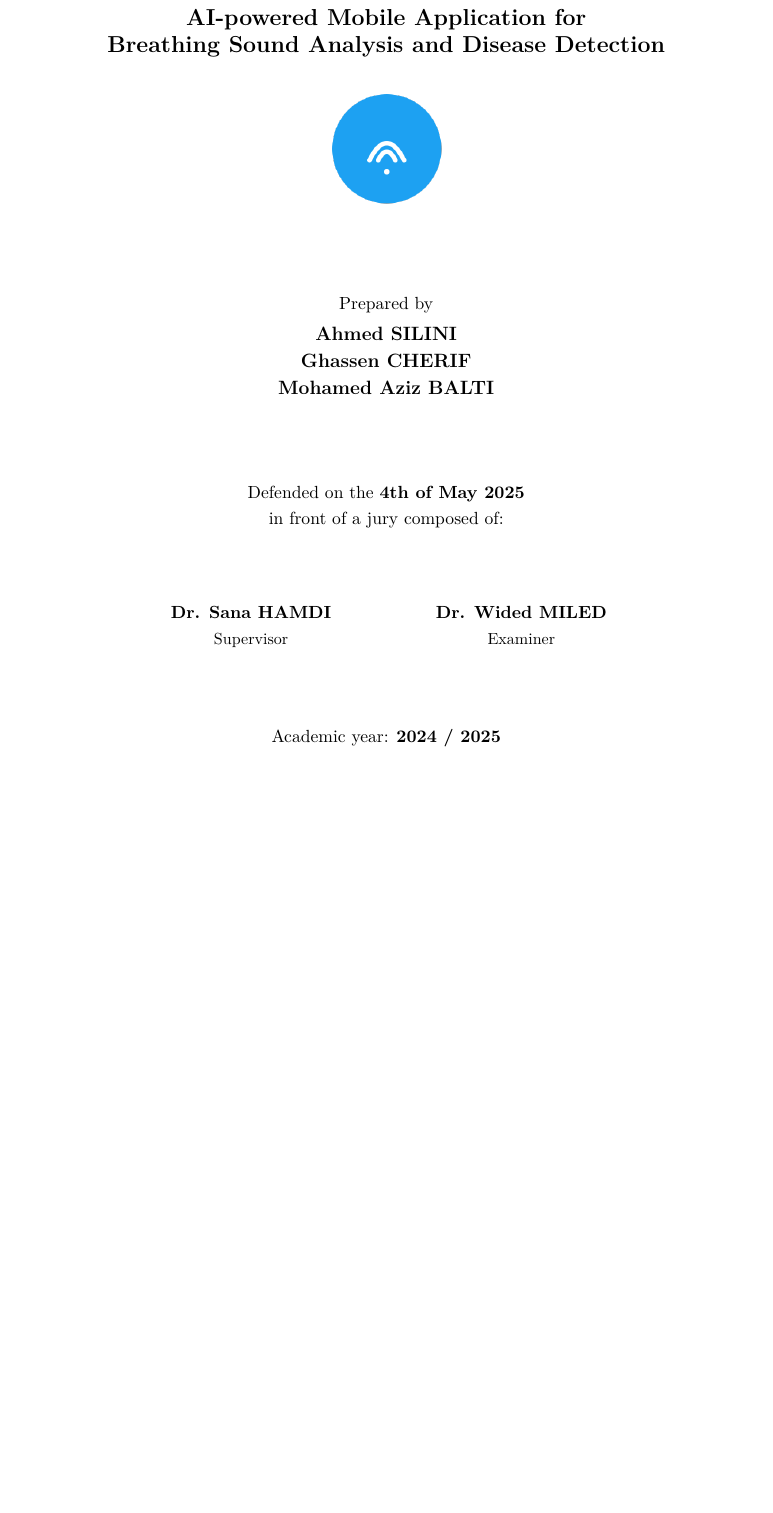
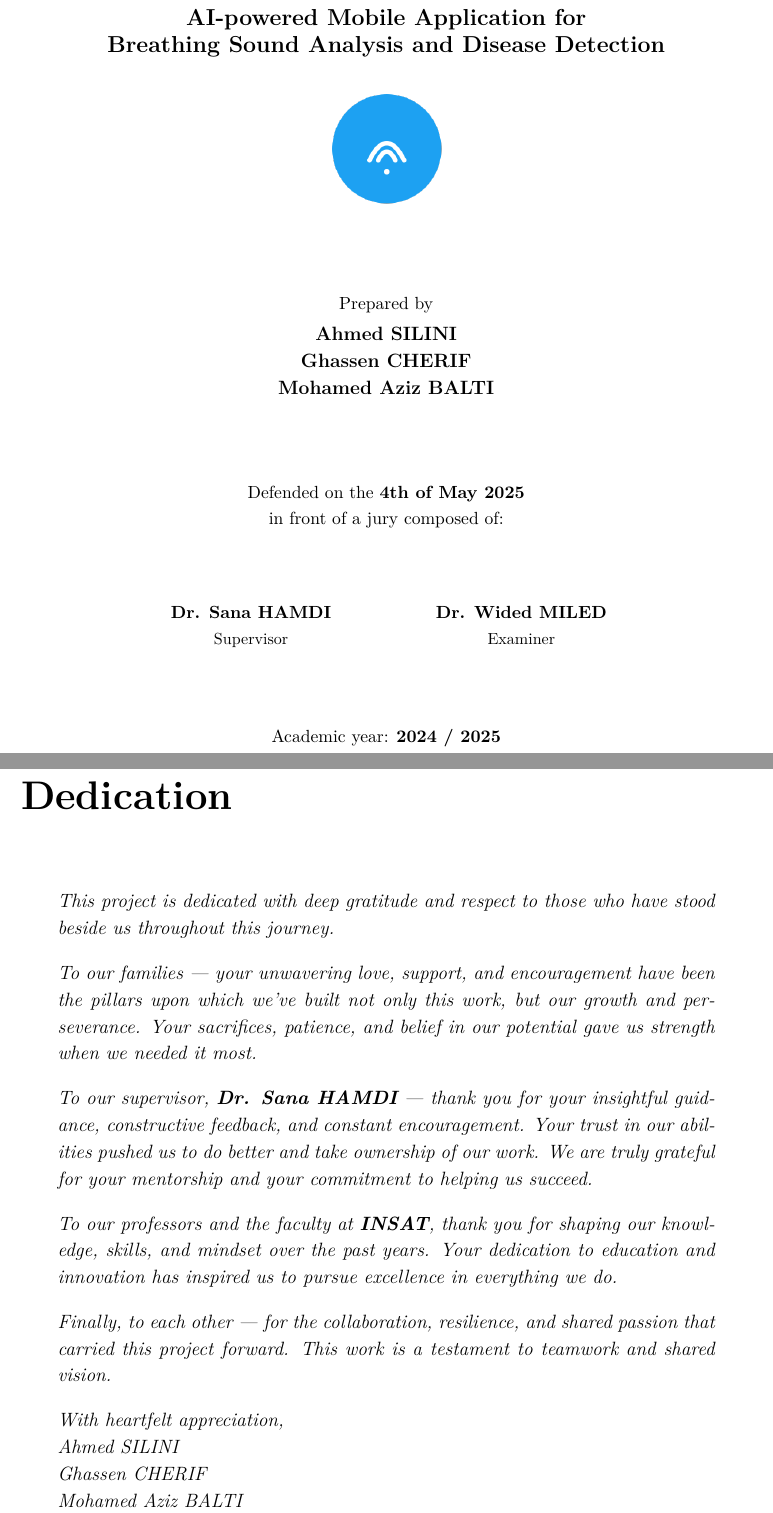
Before and after one commit to ahmedsilinii/rapport_pfa, a LaTeX thesis (main.tex, which reads dedication.tex): part of page 1 of 79 before the commit and two parts of pages 1 and 3 of 81 after it, the two joined at a grey line, cut so that both start at the same text, the shorter picture padded with empty space. Compiled offline with pdfLaTeX.

Commit message:
added dedication

```diff
--- /dev/null
+++ b/dedication.tex
@@ -0,0 +1,31 @@
+\chapter*{Dedication}
+
+\begin{center}
+\begin{minipage}{0.9\textwidth}
+\itshape
+This project is dedicated with deep gratitude and respect to those who have stood beside us throughout this journey.
+
+\vspace{0.4cm}
+
+To our families — your unwavering love, support, and encouragement have been the pillars upon which we’ve built not only this work, but our growth and perseverance. Your sacrifices, patience, and belief in our potential gave us strength when we needed it most.
+
+\vspace{0.4cm}
+
+To our supervisor, \textbf{Dr. Sana HAMDI} — thank you for your insightful guidance, constructive feedback, and constant encouragement. Your trust in our abilities pushed us to do better and take ownership of our work. We are truly grateful for your mentorship and your commitment to helping us succeed.
+
+\vspace{0.4cm}
+
+To our professors and the faculty at \textbf{INSAT}, thank you for shaping our knowledge, skills, and mindset over the past years. Your dedication to education and innovation has inspired us to pursue excellence in everything we do.
+
+\vspace{0.4cm}
+
+Finally, to each other — for the collaboration, resilience, and shared passion that carried this project forward. This work is a testament to teamwork and shared vision.
+
+\vspace{0.4cm}
+
+With heartfelt appreciation, \\
+Ahmed SILINI \\
+Ghassen CHERIF \\
+Mohamed Aziz BALTI
+\end{minipage}
+\end{center}
```
Also changed, not shown: main.tex (+7 -0 lines).
